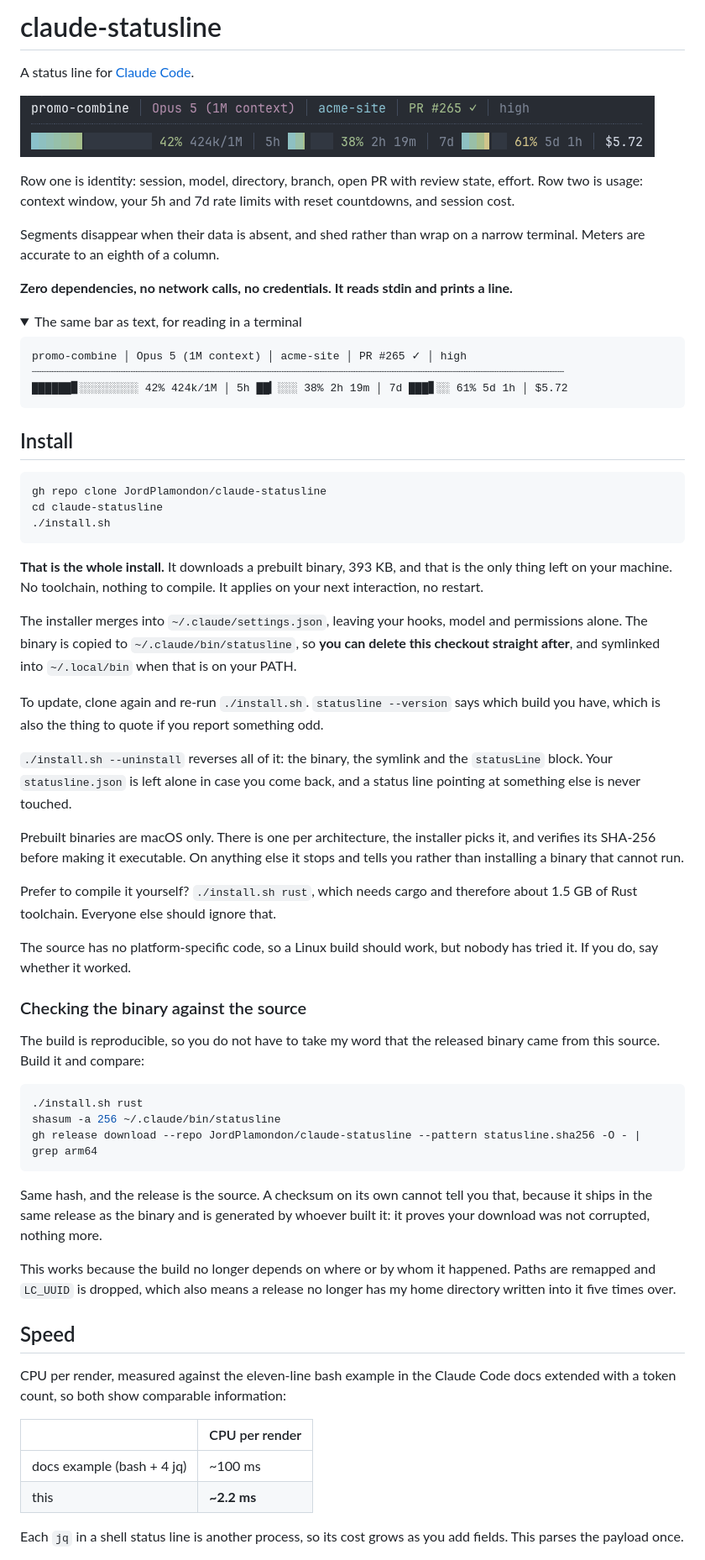
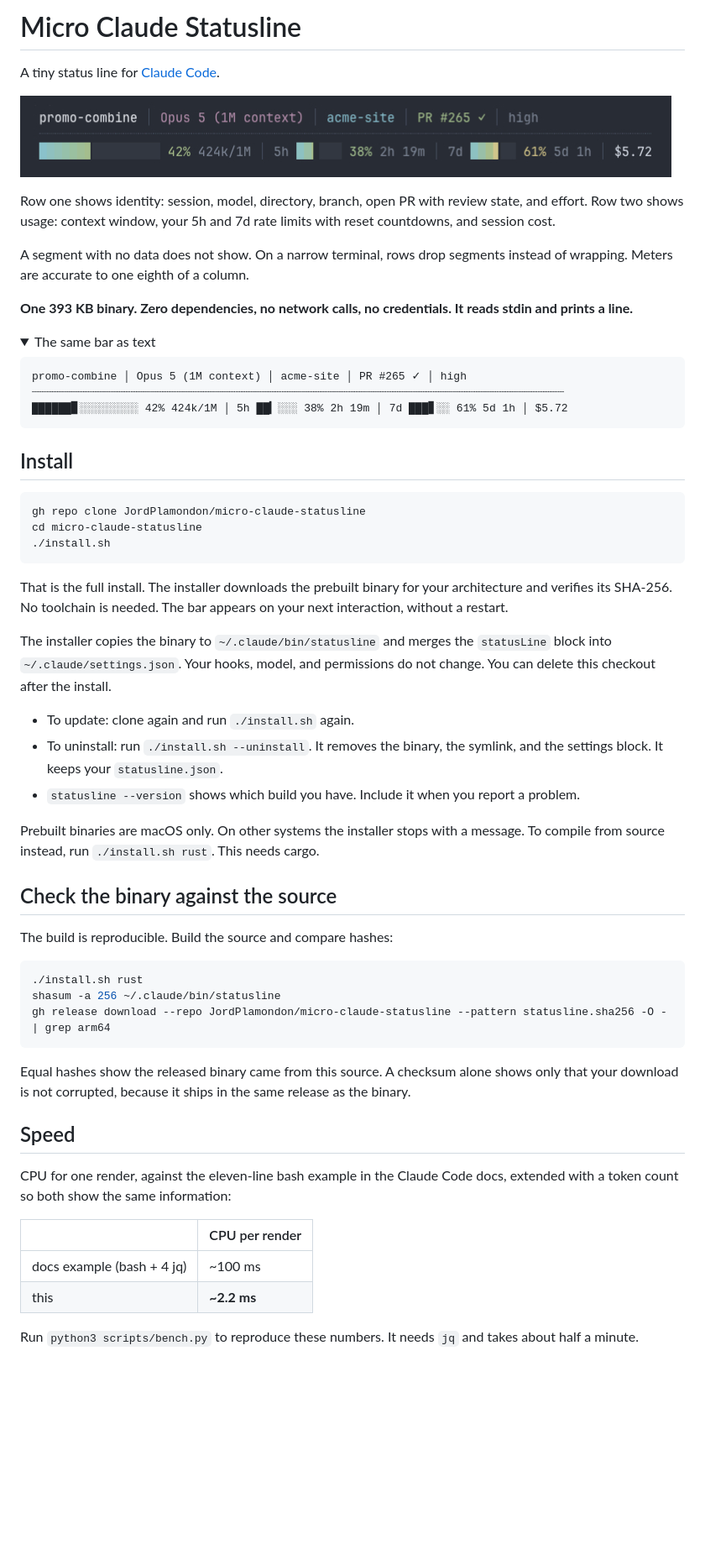
Before and after one commit to JordPlamondon/micro-claude-statusline, a Markdown page: README.md, the part around one of its changes. Shown at 84% size. Rendered like a GitHub page; pictures changed too: docs/nord.jpg (added), docs/nord.png (deleted); folded sections open; blank space fills up the shorter version.

````diff
--- a/README.md
+++ b/README.md
@@ -1,21 +1,18 @@
-# claude-statusline
+# Micro Claude Statusline
 
-A status line for [Claude Code](https://code.claude.com/docs/en/statusline).
+A tiny status line for [Claude Code](https://code.claude.com/docs/en/statusline).
 
-![The status line in the Nord theme](docs/nord.png)
+![The status line in the Nord theme](docs/nord.jpg)
 
-Row one is identity: session, model, directory, branch, open PR with review
-state, effort. Row two is usage: context window, your 5h and 7d rate limits with
-reset countdowns, and session cost.
+Row one shows identity: session, model, directory, branch, open PR with review state, and effort.
+Row two shows usage: context window, your 5h and 7d rate limits with reset countdowns, and session cost.
 
-Segments disappear when their data is absent, and shed rather than wrap on a
-narrow terminal. Meters are accurate to an eighth of a column.
+A segment with no data does not show. On a narrow terminal, rows drop segments instead of wrapping. Meters are accurate to one eighth of a column.
 
-**Zero dependencies, no network calls, no credentials. It reads stdin and prints
-a line.**
+**One 393 KB binary. Zero dependencies, no network calls, no credentials. It reads stdin and prints a line.**
 
 <details>
-<summary>The same bar as text, for reading in a terminal</summary>
+<summary>The same bar as text</summary>
 
 ```
 promo-combine │ Opus 5 (1M context) │ acme-site │ PR #265 ✓ │ high
@@ -28,67 +25,41 @@ promo-combine │ Opus 5 (1M context) │ acme-site │ PR #265 ✓ │ high
 ## Install
 
 ```sh
-gh repo clone JordPlamondon/claude-statusline
-cd claude-statusline
+gh repo clone JordPlamondon/micro-claude-statusline
+cd micro-claude-statusline
 ./install.sh
 ```
 
-**That is the whole install.** It downloads a prebuilt binary, 393 KB, and that
-is the only thing left on your machine. No toolchain, nothing to compile. It
-applies on your next interaction, no restart.
+That is the full install. The installer downloads the prebuilt binary for your architecture and verifies its SHA-256. No toolchain is needed. The bar appears on your next interaction, without a restart.
 
-The installer merges into `~/.claude/settings.json`, leaving your hooks, model
-and permissions alone. The binary is copied to `~/.claude/bin/statusline`, so
-**you can delete this checkout straight after**, and symlinked into
-`~/.local/bin` when that is on your PATH.
+The installer copies the binary to `~/.claude/bin/statusline` and merges the `statusLine` block into `~/.claude/settings.json`. Your hooks, model, and permissions do not change. You can delete this checkout after the install.
 
-To update, clone again and re-run `./install.sh`. `statusline --version` says
-which build you have, which is also the thing to quote if you report something
-odd.
+- To update: clone again and run `./install.sh` again.
+- To uninstall: run `./install.sh --uninstall`. It removes the binary, the symlink, and the settings block. It keeps your `statusline.json`.
+- `statusline --version` shows which build you have. Include it when you report a problem.
 
-`./install.sh --uninstall` reverses all of it: the binary, the symlink and the
-`statusLine` block. Your `statusline.json` is left alone in case you come back,
-and a status line pointing at something else is never touched.
+Prebuilt binaries are macOS only. On other systems the installer stops with a message. To compile from source instead, run `./install.sh rust`. This needs cargo.
 
-Prebuilt binaries are macOS only. There is one per architecture, the installer
-picks it, and verifies its SHA-256 before making it executable. On anything else
-it stops and tells you rather than installing a binary that cannot run.
+## Check the binary against the source
 
-Prefer to compile it yourself? `./install.sh rust`, which needs cargo and
-therefore about 1.5 GB of Rust toolchain. Everyone else should ignore that.
-
-The source has no platform-specific code, so a Linux build should work, but
-nobody has tried it. If you do, say whether it worked.
-
-### Checking the binary against the source
-
-The build is reproducible, so you do not have to take my word that the released
-binary came from this source. Build it and compare:
+The build is reproducible. Build the source and compare hashes:
 
 ```sh
 ./install.sh rust
 shasum -a 256 ~/.claude/bin/statusline
-gh release download --repo JordPlamondon/claude-statusline --pattern statusline.sha256 -O - | grep arm64
+gh release download --repo JordPlamondon/micro-claude-statusline --pattern statusline.sha256 -O - | grep arm64
 ```
 
-Same hash, and the release is the source. A checksum on its own cannot tell you
-that, because it ships in the same release as the binary and is generated by
-whoever built it: it proves your download was not corrupted, nothing more.
-
-This works because the build no longer depends on where or by whom it happened.
-Paths are remapped and `LC_UUID` is dropped, which also means a release no
-longer has my home directory written into it five times over.
+Equal hashes show the released binary came from this source. A checksum alone shows only that your download is not corrupted, because it ships in the same release as the binary.
 
 ## Speed
 
-CPU per render, measured against the eleven-line bash example in the Claude Code
-docs extended with a token count, so both show comparable information:
+CPU for one render, against the eleven-line bash example in the Claude Code docs, extended with a token count so both show the same information:
 
 | | CPU per render |
 |---|---|
 | docs example (bash + 4 jq) | ~100 ms |
 | this | **~2.2 ms** |
 
-Each `jq` in a shell status line is another process, so its cost grows as you
-add fields. This parses the payload once.
+Run `python3 scripts/bench.py` to reproduce these numbers. It needs `jq` and takes about half a minute.
 
````
Also changed, not shown: other parts of README.md (+23 -71 lines), CONFIG.md (+1 -1 lines), docs/compact.jpg (added), docs/compact.png (deleted), 3 other files.
